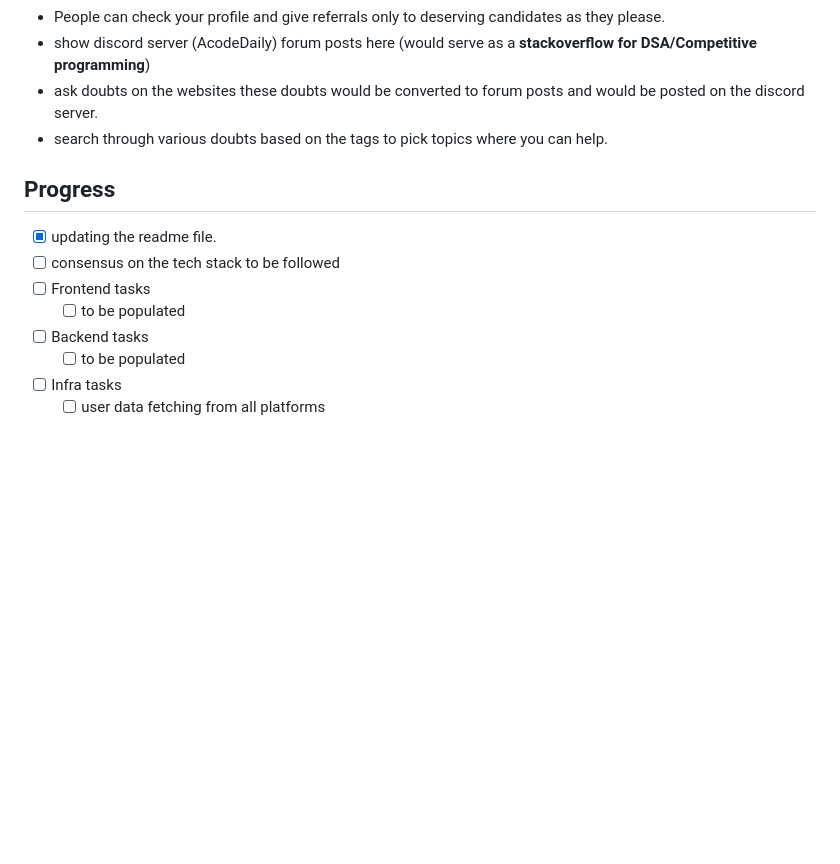
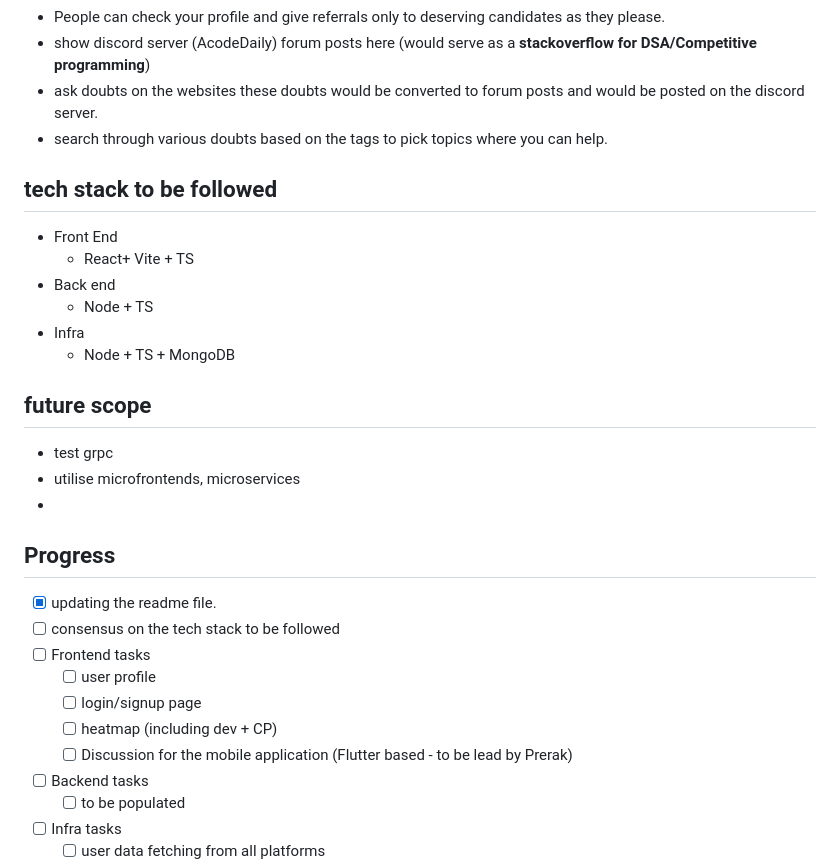
Before and after one commit to ACodeDaily/AcodeDaily, a Markdown page: README.md, the part around the change. Rendered like a GitHub page; blank space fills up the shorter version.

Commit message:
updated the readme with the techstack to be leveraged as agreed on in the discord meet

```diff
--- a/README.md
+++ b/README.md
@@ -33,12 +33,27 @@ The repo contains 3 decoupled components i.e. Interaction has been limited via a
   - ask doubts on the websites these doubts would be converted to forum posts and would be posted on the discord server.
   - search through various doubts based on the tags to pick topics where you can help.
 
+## tech stack to be followed
+  - Front End
+      - React+ Vite + TS
+  - Back end
+      - Node + TS
+  - Infra
+      - Node + TS + MongoDB
 
+
+## future scope
+  - test grpc
+  - utilise microfrontends, microservices
+  -
 ## Progress
   - [x] updating the readme file.
   - [ ] consensus on the tech stack to be followed
   - [ ] Frontend tasks
-    - [ ] to be populated
+    - [ ] user profile
+    - [ ] login/signup page
+    - [ ] heatmap (including dev + CP)
+    - [ ] Discussion for the mobile application (Flutter based - to be lead by Prerak)
   - [ ] Backend tasks
     - [ ] to be populated
   - [ ] Infra tasks
```
